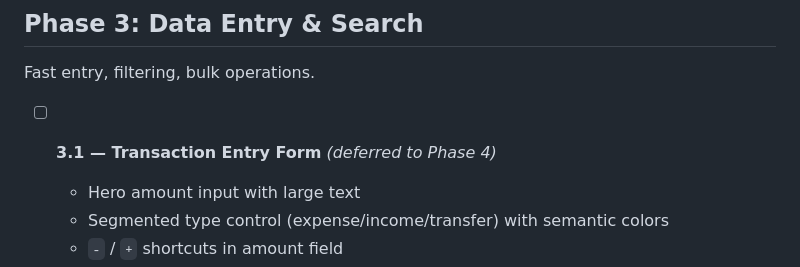
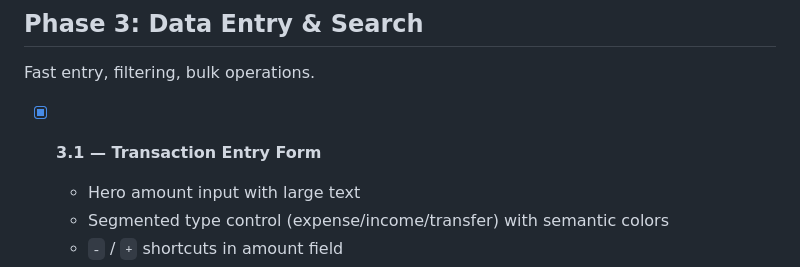
Before and after one commit to vladimir-e/capybudget, a Markdown page: specs/ROADMAP.md, the part around the change. GitHub-like rendering.

Commit message:
fix roadmap

```diff
--- a/specs/ROADMAP.md
+++ b/specs/ROADMAP.md
@@ -90,7 +90,7 @@ Enabled by the repository pattern — create `CsvRepository`, swap in `budget.ts
 
 Fast entry, filtering, bulk operations.
 
-- [ ] **3.1 — Transaction Entry Form** *(deferred to Phase 4)*
+- [x] **3.1 — Transaction Entry Form**
   - Hero amount input with large text
   - Segmented type control (expense/income/transfer) with semantic colors
   - `-` / `+` shortcuts in amount field
```
